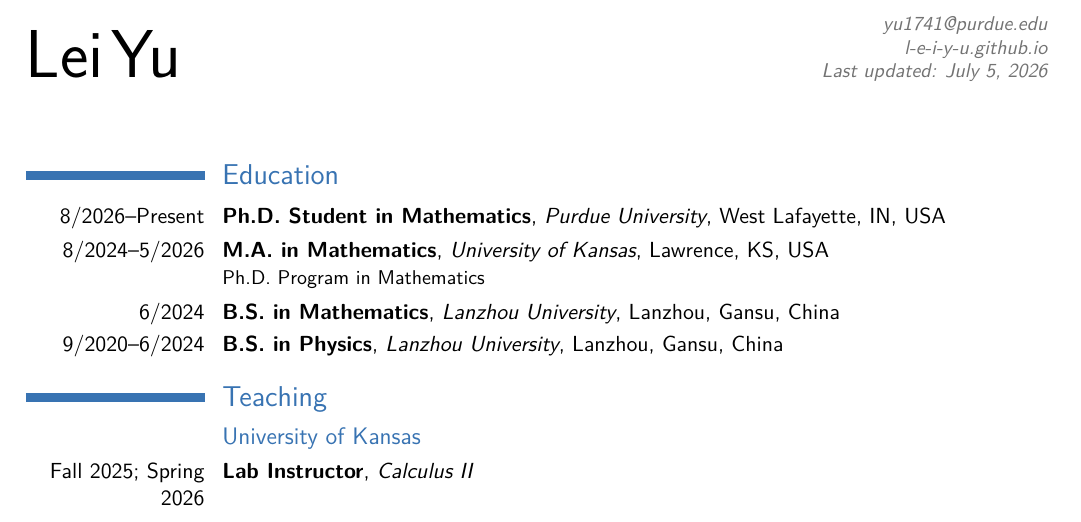
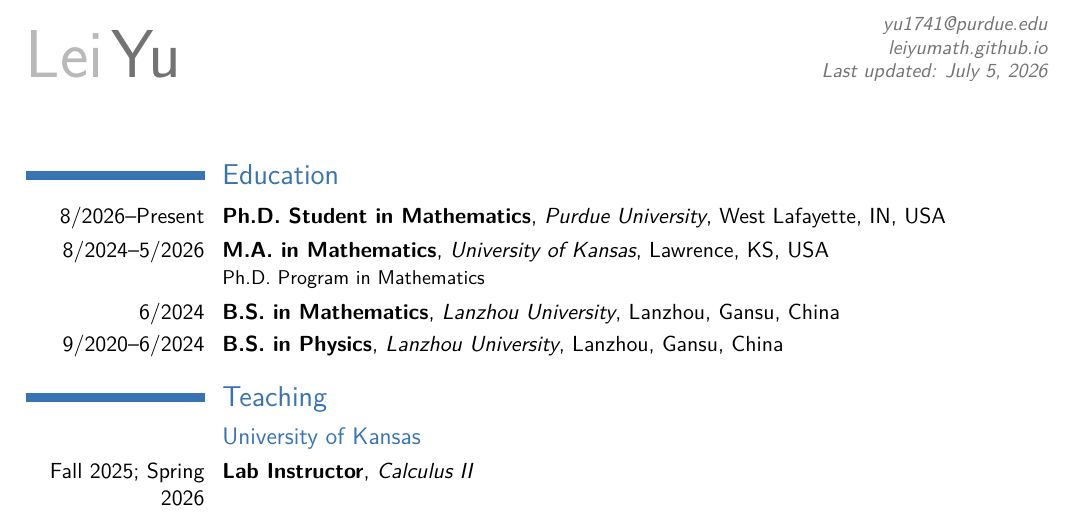
Before and after one commit to l-e-i-y-u/l-e-i-y-u.github.io, a LaTeX CV (cv/lei_yu_cv_moderncv.tex): part of page 1 of 2, cut so that both start at the same text. Compiled offline with XeLaTeX.

Commit message:
Update lei_yu_cv_moderncv.tex

```diff
--- a/cv/lei_yu_cv_moderncv.tex
+++ b/cv/lei_yu_cv_moderncv.tex
@@ -9,8 +9,8 @@
 \moderncvstyle[nosymbols]{classic}
 \renewcommand*{\emailsymbol}{}
 \renewcommand*{\homepagesymbol}{}
-\renewcommand*{\firstnamestyle}[1]{{\namefont\textcolor{black}{#1}}}
-\renewcommand*{\lastnamestyle}[1]{{\namefont\textcolor{black}{#1}}}
+% moderncv 2.3 removed the first- and last-name styling hooks.
+% The classic style now controls the name appearance directly.
 
 \usepackage[english]{babel}
 \usepackage[scale=0.84]{geometry}
@@ -19,7 +19,7 @@
 % Personal information
 \name{Lei}{Yu}
 \email{yu1741@purdue.edu}
-\homepage{l-e-i-y-u.github.io}
+\homepage{leiyumath.github.io}
 \extrainfo{Last updated: July 5, 2026}
 
 \begin{document}
```
